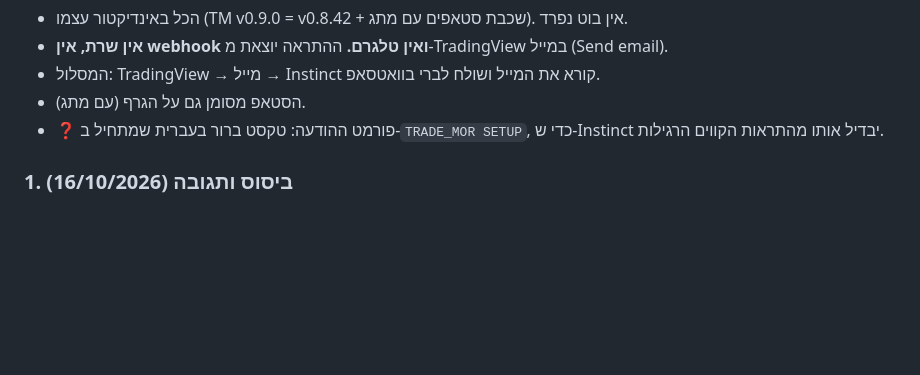
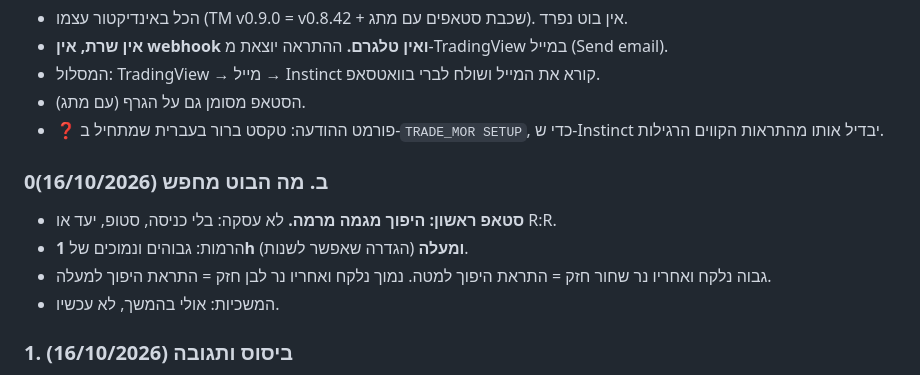
Before and after one commit to Bari1203/baris-lab---test, a Markdown page: docs/SETUP_RULES.md, the part around the change. Rendered like a GitHub page; blank space fills up the shorter version.

Commit message:
SETUP_RULES: first setup is reversal from a 1h+ level, no entry/stop/target
Co-Authored-By: Claude Opus 5.5 <noreply@anthropic.com>
Claude-Session: https://claude.ai/code/session_01VuD3XfyBCh1WddN8nqDETB

```diff
--- a/docs/SETUP_RULES.md
+++ b/docs/SETUP_RULES.md
@@ -45,6 +45,12 @@
 - הסטאפ מסומן גם על הגרף (עם מתג).
 - ❓ פורמט ההודעה: טקסט ברור בעברית שמתחיל ב-`TRADE_MOR SETUP`, כדי ש-Instinct יבדיל אותו מהתראות הקווים הרגילות.
 
+### 0ב. מה הבוט מחפש (16/10/2026)
+- **סטאפ ראשון: היפוך מגמה מרמה.** לא עסקה: בלי כניסה, סטופ, יעד או R:R.
+- הרמות: גבוהים ונמוכים של **1h ומעלה** (הגדרה שאפשר לשנות).
+- גבוה נלקח ואחריו נר שחור חזק = התראת היפוך למטה. נמוך נלקח ואחריו נר לבן חזק = התראת היפוך למעלה.
+- המשכיות: אולי בהמשך, לא עכשיו.
+
 ### 1. ביסוס ותגובה (16/10/2026)
 - **ביסוס** = לקיחת נזילות.
 - **תגובה** = סגירת נר חזק (סעיף 2). לא צריך לחכות לסגירה של הנר הגדול: התגובה היא נר הסגירה החזק עצמו.
```
